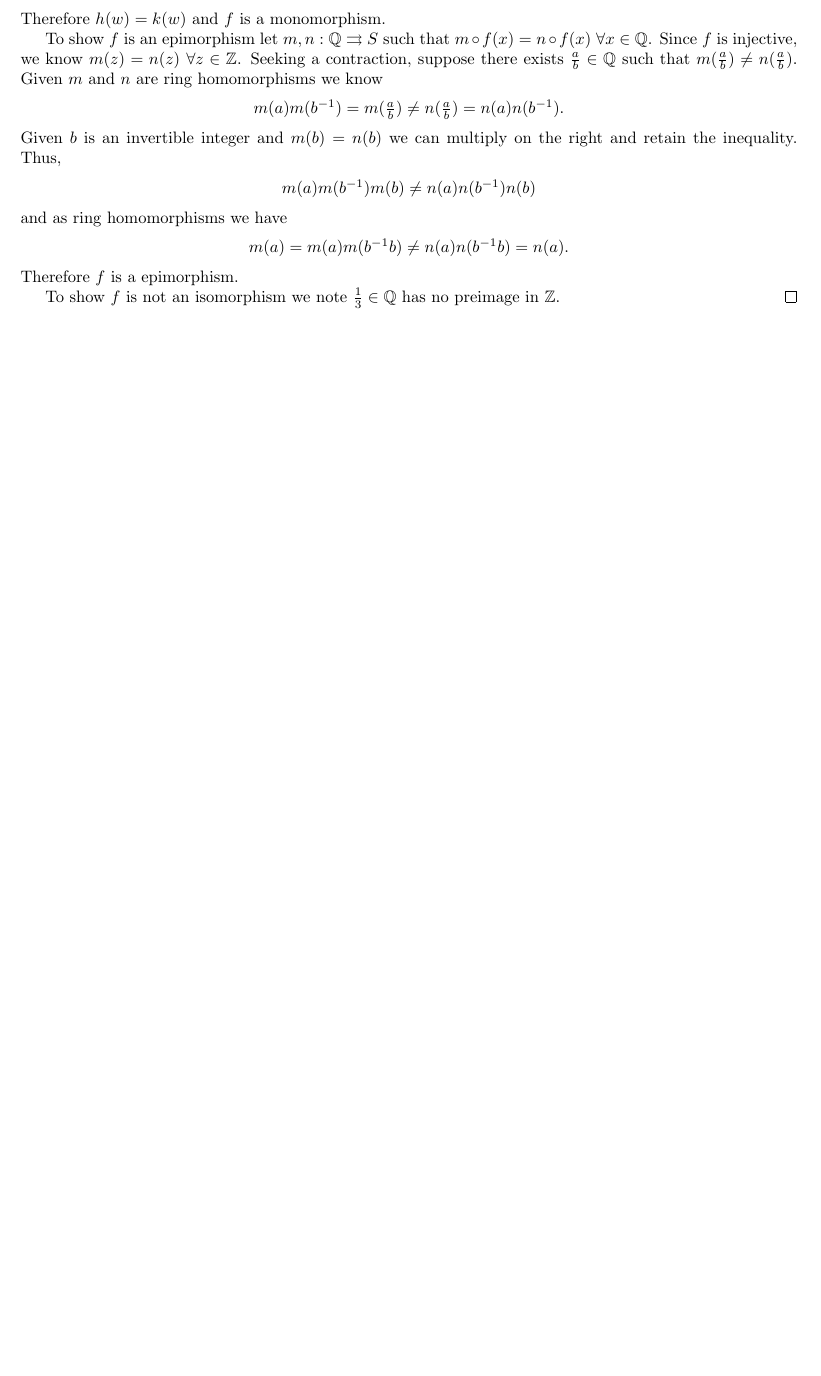
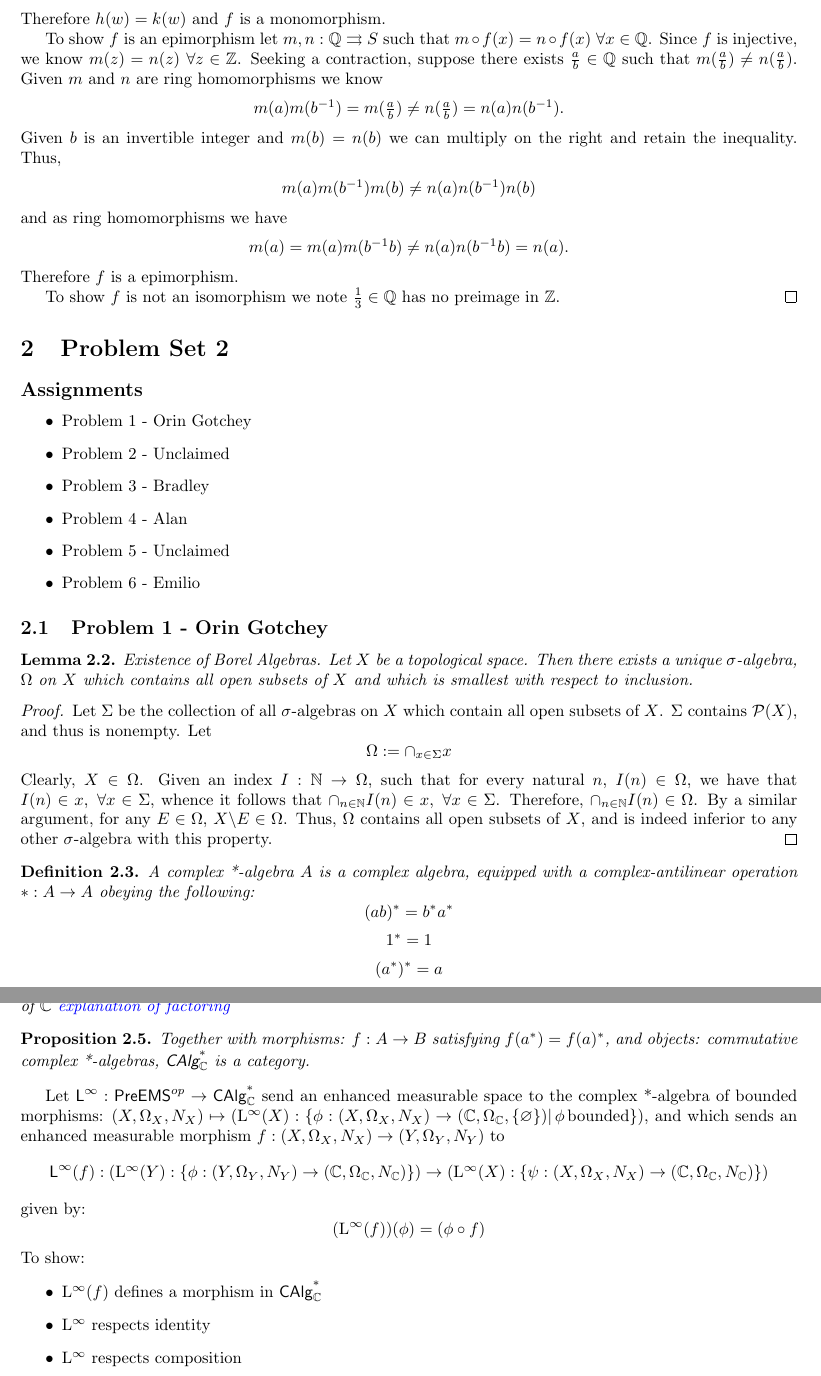
Before and after one commit to JJ-Hoo/math6325, a LaTeX problem sheet (Category Theory Problem Sets and Solutions.tex): part of page 5 of 5 before the commit and two parts of pages 5 and 6 of 6 after it, the two joined at a grey line, cut so that both start at the same text, the shorter picture padded with empty space. Compiled offline with pdfLaTeX.

Commit message:
Update
Added HW 2, added \usepackage directives.

```diff
--- a/Category Theory Problem Sets and Solutions.tex
+++ b/Category Theory Problem Sets and Solutions.tex
@@ -11,6 +13,7 @@
 \usepackage{color}
 \usepackage{hyperref}
 \usepackage{mathtools}
+\usepackage{easyReview}
 \hypersetup{
 	colorlinks=true,
 	linkcolor=blue,
@@ -192,4 +204,56 @@ We claim $f$ is a bimorphism but not an isomorphism.
 
 		To show $f$ is not an isomorphism we note $\frac{1}{3}\in \Q$ has no preimage in $\Z$.
 	\end{proof}
+\section{Problem Set 2}
+\subsection*{Assignments}
+\begin{itemize}
+	\item Problem 1 - Orin Gotchey
+	\item Problem 2 - Unclaimed
+	\item Problem 3 - Bradley
+	\item Problem 4 - Alan
+	\item Problem 5 - Unclaimed
+	\item Problem 6 - Emilio
+\end{itemize}
+\subsection{Problem 1 - Orin Gotchey}
+\begin{lemma}{Existence of Borel Algebras.}
+	Let $X$ be a topological space.  Then there exists a unique $\sigma$-algebra, $\Omega$ on $X$ which contains all open subsets of $X$ and which is smallest with respect to inclusion.
+\end{lemma}
+\begin{proof}
+	Let $\Sigma$ be the collection of all $\sigma$-algebras on $X$ which contain all open subsets of $X$.  $\Sigma$ contains $\mathcal{P}(X)$, and thus is nonempty.	Let
+	\begin{equation*}
+	\Omega := \cap_{x\in\Sigma}x
+	\end{equation*}
+	Clearly, $X\in\Omega$. Given an index $I: \mathbb{N}\rightarrow\Omega$, such that for every natural $n$, $I(n)\in\Omega$, we have that $I(n)\in{x},\;\forall{x}\in\Sigma$, whence it follows that $\cap_{n\in\mathbb{N}}I(n)\in{x},\;\forall{x}\in\Sigma$.  Therefore, $\cap_{n\in\mathbb{N}}I(n)\in{\Omega}$.  By a similar argument, for any $E\in\Omega$, $X\backslash{E}\in\Omega$.  Thus, $\Omega$ contains all open subsets of $X$, and is indeed inferior to any other $\sigma$-algebra with this property.
+\end{proof}
+\begin{definition}
+	A \textit{complex *-algebra} $A$ is a complex algebra, equipped with a complex-antilinear operation $*:A\rightarrow{A}$ obeying the following:
+	\begin{equation*}
+		(ab)^* = b^*a^*
+	\end{equation*}
+	\begin{equation*}
+		1^* = 1
+	\end{equation*}
+	\begin{equation*}
+		(a^*)^* = a
+	\end{equation*}
+\end{definition}
+\begin{definition}
+	A morphism $f: \calg\rightarrow{}\C$ is called "bounded" if it factors through some bounded subset of $\C$ \add{explanation of factoring}
+\end{definition}
+\begin{proposition}
+	Together with morphisms: $f: A\rightarrow{B}$ satisfying $f(a^*) = f(a)^*$, and objects: commutative complex *-algebras, $\calg$ is a category.
+\end{proposition}
+	Let $\textsf{L}^\infty: \textsf{PreEMS}^{op}\rightarrow{\calg}$ send an enhanced measurable space to the complex *-algebra of bounded morphisms: $(X,\Omega_X,N_X) \mapsto (\linf(X): \{\phi: (X,\Omega_X,N_X)\rightarrow(\C,\Omega_\C, \{\varnothing\})|\,\phi\,\text{bounded}\})$, and which sends an enhanced measurable morphism $f: (X,\Omega_X,N_X)\rightarrow{}(Y,\Omega_Y,N_Y)$ to \begin{equation*}
+\textsf{L}^\infty(f) : (\linf(Y) : \{\phi:(Y,\Omega_Y,N_Y)\rightarrow(\C,\Omega_{\C},N_\C)\})\rightarrow{}(\linf(X) : \{\psi : (X,\Omega_X,N_X)\rightarrow(\C,\Omega_\C,N_\C)\})
+	\end{equation*}
+given by:
+\begin{equation*}
+	(\linf(f))(\phi) = (\phi\circ{}f)
+\end{equation*}
+To show:
+\begin{itemize}
+	\item $\linf(f)$ defines a morphism in $\calg$
+	\item $\linf$ respects identity
+	\item $\linf$ respects composition
+\end{itemize}
 \end{document}
```
Also changed, not shown: Category Theory Problem Sets and Solutions.tex (23 more changed lines). Lines whose indentation alone changed are shown as unchanged.
